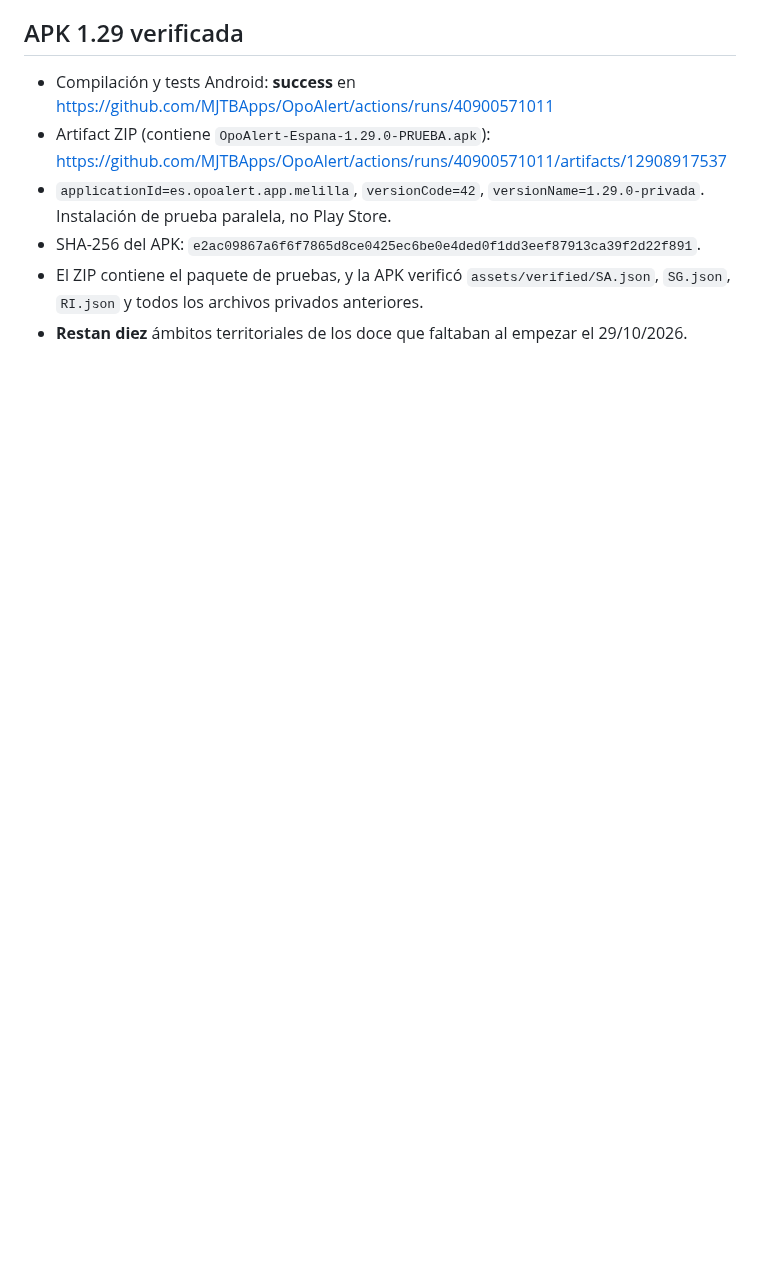
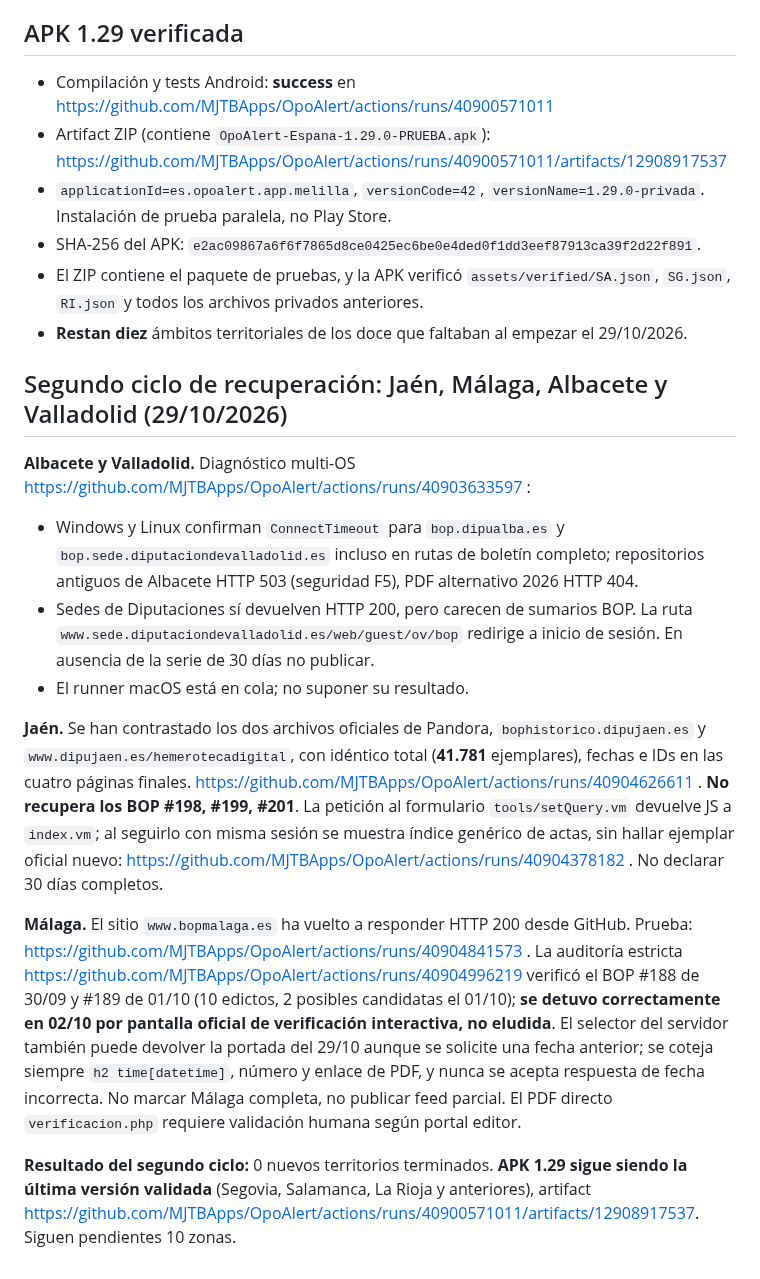
Before and after one commit to MJTBApps/OpoAlert, a Markdown page: backend/CIERRE-12-ZONAS-20261029.md, the part around the change. Rendered like a GitHub page; blank space fills up the shorter version.

Commit message:
OpoAlert: registrar diagnóstico multizona y bloqueo de CAPTCHA Málaga sin cobertura ficticia

```diff
--- a/backend/CIERRE-12-ZONAS-20261029.md
+++ b/backend/CIERRE-12-ZONAS-20261029.md
@@ -69,3 +69,16 @@ Script: `backend/cierre_12_probe.py`. Comprobó tres URL por zona, cabecera HTTP
 - SHA-256 del APK: `e2ac09867a6f6f7865d8ce0425ec6be0e4ded0f1dd3eef87913ca39f2d22f891`.
 - El ZIP contiene el paquete de pruebas, y la APK verificó `assets/verified/SA.json`, `SG.json`, `RI.json` y todos los archivos privados anteriores.
 - **Restan diez** ámbitos territoriales de los doce que faltaban al empezar el 29/10/2026.
+
+## Segundo ciclo de recuperación: Jaén, Málaga, Albacete y Valladolid (29/10/2026)
+
+**Albacete y Valladolid.** Diagnóstico multi-OS https://github.com/MJTBApps/OpoAlert/actions/runs/40903633597 :
+- Windows y Linux confirman `ConnectTimeout` para `bop.dipualba.es` y `bop.sede.diputaciondevalladolid.es` incluso en rutas de boletín completo; repositorios antiguos de Albacete HTTP 503 (seguridad F5), PDF alternativo 2026 HTTP 404.
+- Sedes de Diputaciones sí devuelven HTTP 200, pero carecen de sumarios BOP. La ruta `www.sede.diputaciondevalladolid.es/web/guest/ov/bop` redirige a inicio de sesión. En ausencia de la serie de 30 días no publicar.
+- El runner macOS está en cola; no suponer su resultado.
+
+**Jaén.** Se han contrastado los dos archivos oficiales de Pandora, `bophistorico.dipujaen.es` y `www.dipujaen.es/hemerotecadigital`, con idéntico total (**41.781** ejemplares), fechas e IDs en las cuatro páginas finales. https://github.com/MJTBApps/OpoAlert/actions/runs/40904626611 . **No recupera los BOP #198, #199, #201**. La petición al formulario `tools/setQuery.vm` devuelve JS a `index.vm`; al seguirlo con misma sesión se muestra índice genérico de actas, sin hallar ejemplar oficial nuevo: https://github.com/MJTBApps/OpoAlert/actions/runs/40904378182 . No declarar 30 días completos.
+
+**Málaga.** El sitio `www.bopmalaga.es` ha vuelto a responder HTTP 200 desde GitHub. Prueba: https://github.com/MJTBApps/OpoAlert/actions/runs/40904841573 . La auditoría estricta https://github.com/MJTBApps/OpoAlert/actions/runs/40904996219 verificó el BOP #188 de 30/09 y #189 de 01/10 (10 edictos, 2 posibles candidatas el 01/10); **se detuvo correctamente en 02/10 por pantalla oficial de verificación interactiva, no eludida**. El selector del servidor también puede devolver la portada del 29/10 aunque se solicite una fecha anterior; se coteja siempre `h2 time[datetime]`, número y enlace de PDF, y nunca se acepta respuesta de fecha incorrecta. No marcar Málaga completa, no publicar feed parcial. El PDF directo `verificacion.php` requiere validación humana según portal editor.
+
+**Resultado del segundo ciclo:** 0 nuevos territorios terminados. **APK 1.29 sigue siendo la última versión validada** (Segovia, Salamanca, La Rioja y anteriores), artifact https://github.com/MJTBApps/OpoAlert/actions/runs/40900571011/artifacts/12908917537. Siguen pendientes 10 zonas.
```
